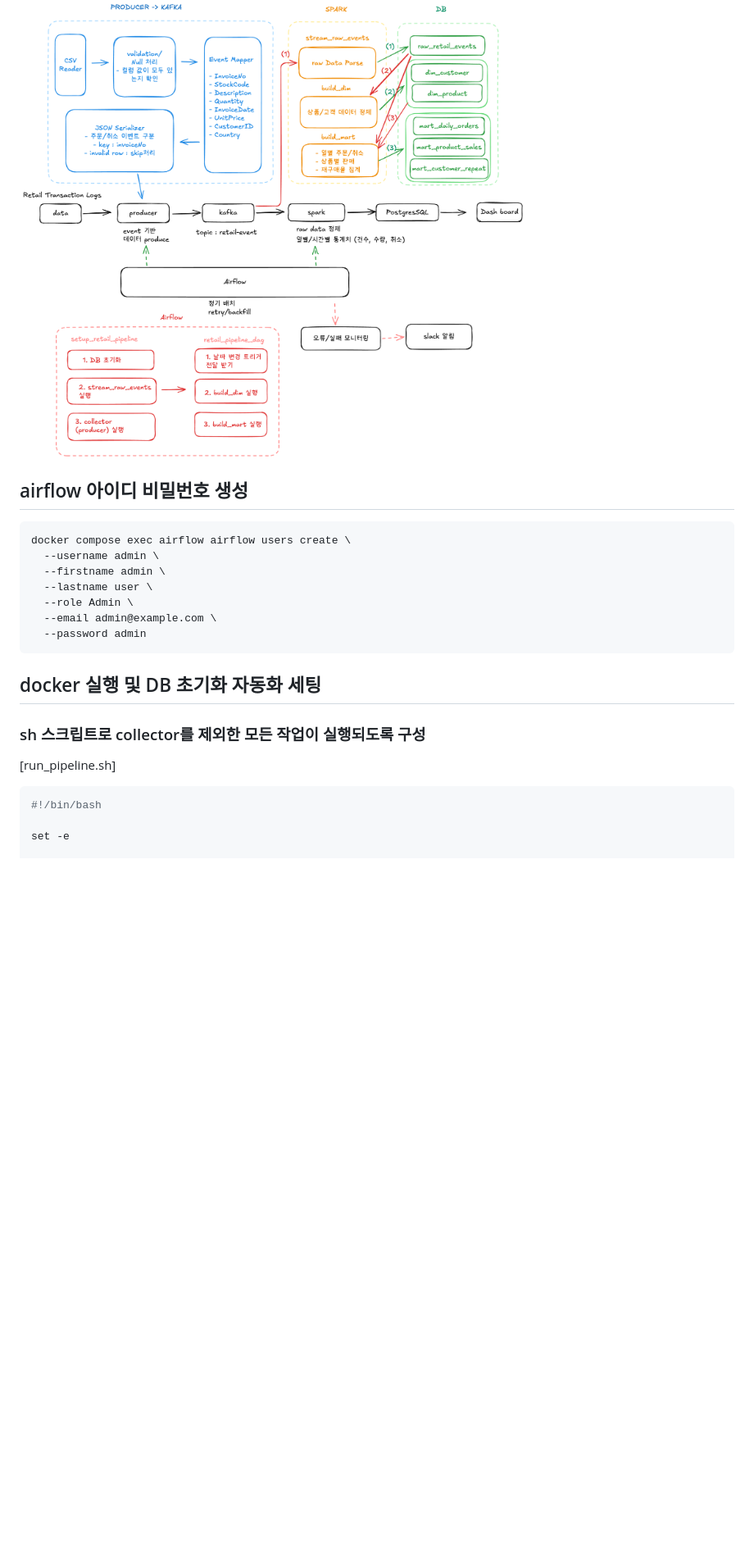
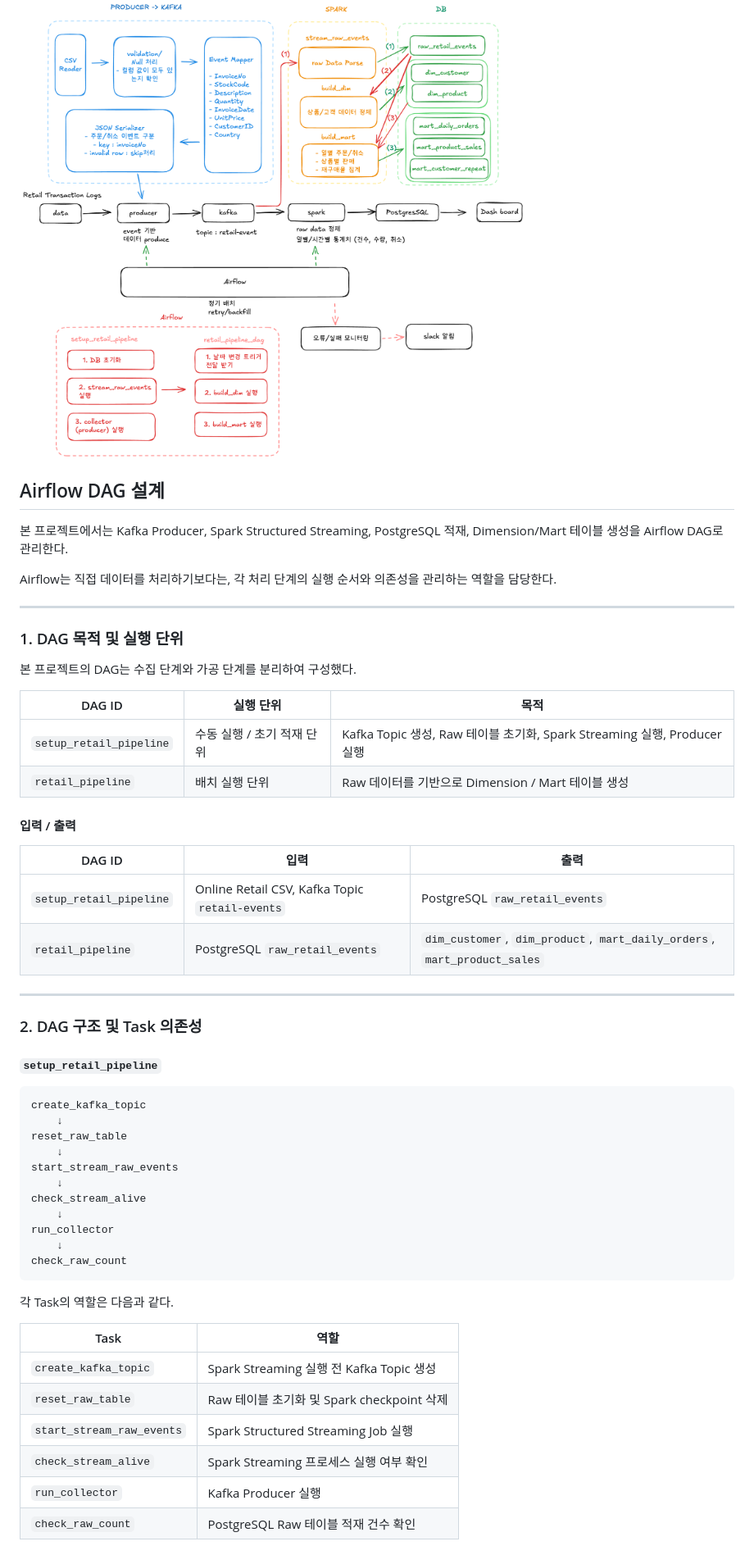
Before and after one commit to soraelee/prj_de_online-retail-pipeline, a Markdown page: README.md, the part around one of its changes. Shown at 82% size. GitHub-like rendering; blank space fills up the shorter version.

Commit message:
Revise README with Airflow DAG details and plans
Updated the README to include detailed Airflow DAG design and structure, removed outdated sections, and added future plans.

````diff
--- a/README.md
+++ b/README.md
@@ -504,23 +504,58 @@ docker exec -it spark-master spark-submit \
 https://excalidraw.com/#json=6pF8jJXIVrFyy7EBjCejX,bL7SalQKRf9rlC_6r-5N0Q
 
 ![Airflow 포함 파이프라인 구성도](docs/airflow_pipeline.png)
+## Airflow DAG 설계
 
-## airflow 아이디 비밀번호 생성
-```bash
-docker compose exec airflow airflow users create \
-  --username admin \
-  --firstname admin \
-  --lastname user \
-  --role Admin \
-  --email admin@example.com \
-  --password admin
+본 프로젝트에서는 Kafka Producer, Spark Structured Streaming, PostgreSQL 적재, Dimension/Mart 테이블 생성을 Airflow DAG로 관리한다.
+
+Airflow는 직접 데이터를 처리하기보다는, 각 처리 단계의 실행 순서와 의존성을 관리하는 역할을 담당한다.
+
+---
+
+### 1. DAG 목적 및 실행 단위
+
+본 프로젝트의 DAG는 수집 단계와 가공 단계를 분리하여 구성했다.
+
+| DAG ID | 실행 단위 | 목적 |
+|---|---|---|
+| `setup_retail_pipeline` | 수동 실행 / 초기 적재 단위 | Kafka Topic 생성, Raw 테이블 초기화, Spark Streaming 실행, Producer 실행 |
+| `retail_pipeline` | 배치 실행 단위 | Raw 데이터를 기반으로 Dimension / Mart 테이블 생성 |
+
+#### 입력 / 출력
+
+| DAG ID | 입력 | 출력 |
+|---|---|---|
+| `setup_retail_pipeline` | Online Retail CSV, Kafka Topic `retail-events` | PostgreSQL `raw_retail_events` |
+| `retail_pipeline` | PostgreSQL `raw_retail_events` | `dim_customer`, `dim_product`, `mart_daily_orders`, `mart_product_sales` |
+
+---
+
+### 2. DAG 구조 및 Task 의존성
+
+#### `setup_retail_pipeline`
+
+```text
+create_kafka_topic
+    ↓
+reset_raw_table
+    ↓
+start_stream_raw_events
+    ↓
+check_stream_alive
+    ↓
+run_collector
+    ↓
+check_raw_count
 ```
 
-## docker 실행 및 DB 초기화 자동화 세팅
-### sh 스크립트로 collector를 제외한 모든 작업이 실행되도록 구성
-[run_pipeline.sh]
-```bash
-#!/bin/bash
+각 Task의 역할은 다음과 같다.
 
-set -e
+| Task                      | 역할                                  |
+| ------------------------- | ----------------------------------- |
+| `create_kafka_topic`      | Spark Streaming 실행 전 Kafka Topic 생성 |
+| `reset_raw_table`         | Raw 테이블 초기화 및 Spark checkpoint 삭제   |
+| `start_stream_raw_events` | Spark Structured Streaming Job 실행   |
+| `check_stream_alive`      | Spark Streaming 프로세스 실행 여부 확인       |
+| `run_collector`           | Kafka Producer 실행                   |
+| `check_raw_count`         | PostgreSQL Raw 테이블 적재 건수 확인         |
 
````
Also changed, not shown: other parts of README.md (+116 -33 lines).
